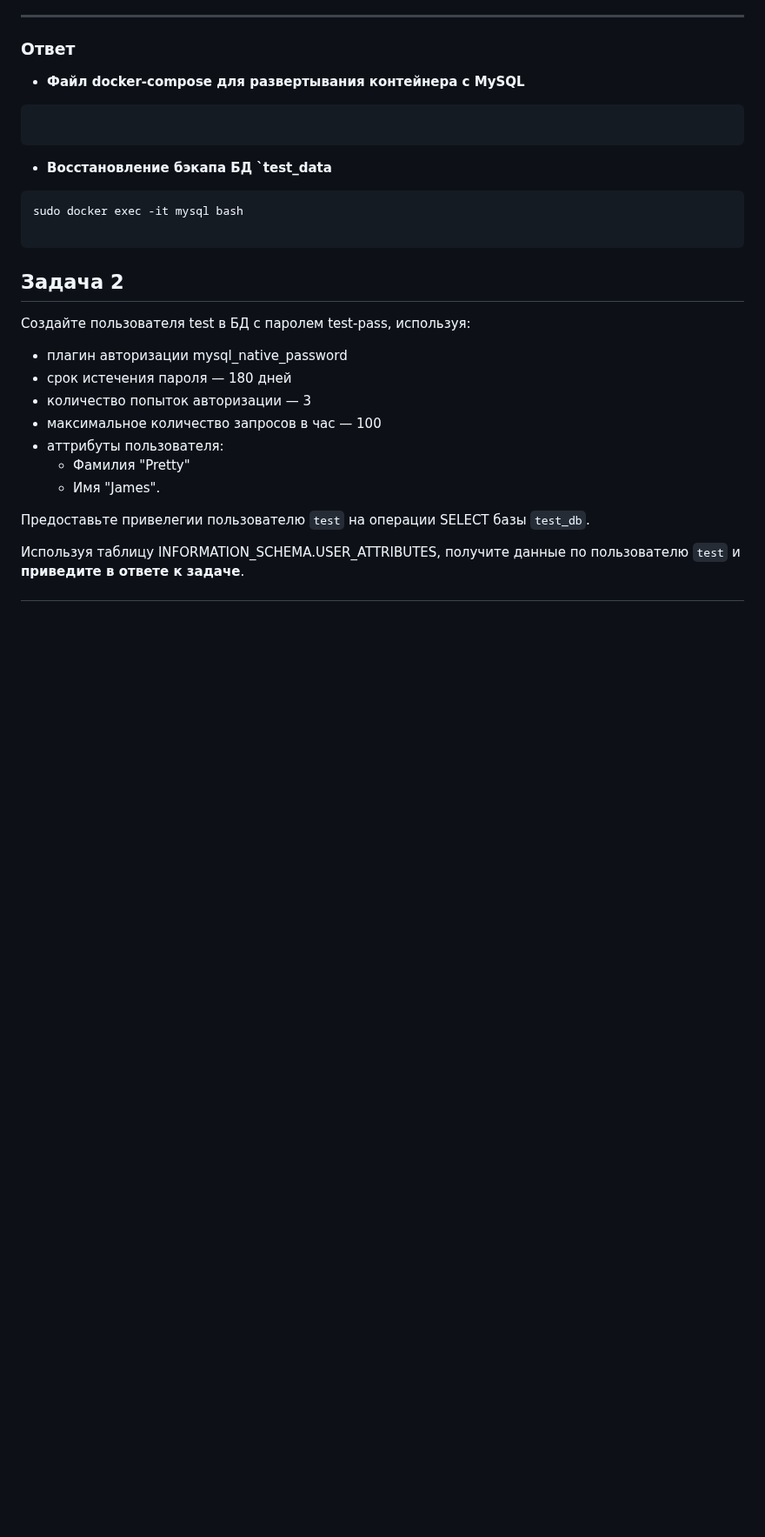
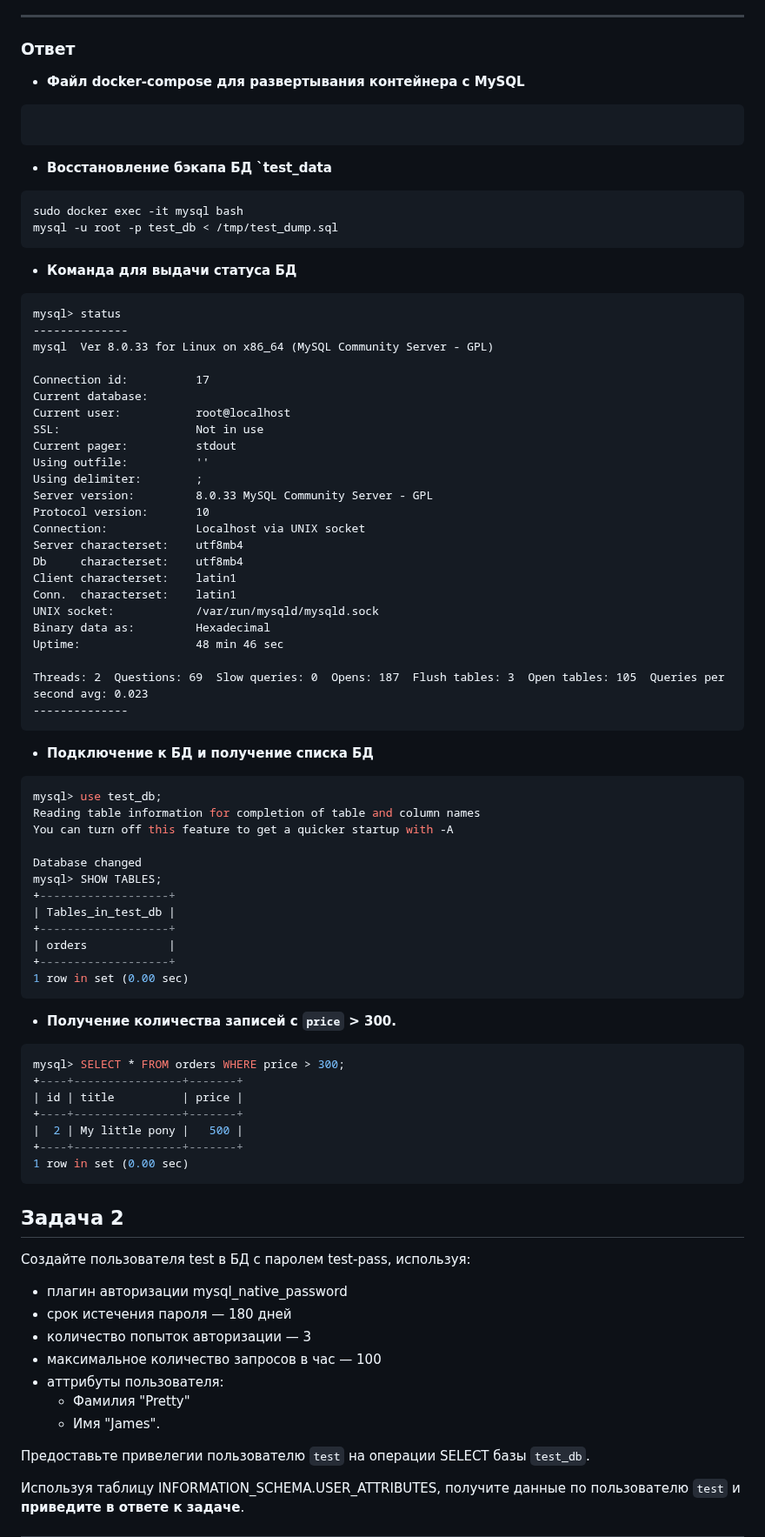
Before and after one commit to filipp761/Netology-DevOps, a Markdown page: 15-03.md, the part around the change. Shown at 87% size. Drawn GitHub-style; blank space fills up the shorter version.

````diff
--- a/15-03.md
+++ b/15-03.md
@@ -31,7 +31,59 @@ ____
 * **Восстановление бэкапа БД `test_data**
 ```
 sudo docker exec -it mysql bash
+mysql -u root -p test_db < /tmp/test_dump.sql
+```
+* **Команда для выдачи статуса БД**
+```
+mysql> status
+--------------
+mysql  Ver 8.0.33 for Linux on x86_64 (MySQL Community Server - GPL)
 
+Connection id:          17
+Current database:
+Current user:           root@localhost
+SSL:                    Not in use
+Current pager:          stdout
+Using outfile:          ''
+Using delimiter:        ;
+Server version:         8.0.33 MySQL Community Server - GPL
+Protocol version:       10
+Connection:             Localhost via UNIX socket
+Server characterset:    utf8mb4
+Db     characterset:    utf8mb4
+Client characterset:    latin1
+Conn.  characterset:    latin1
+UNIX socket:            /var/run/mysqld/mysqld.sock
+Binary data as:         Hexadecimal
+Uptime:                 48 min 46 sec
+
+Threads: 2  Questions: 69  Slow queries: 0  Opens: 187  Flush tables: 3  Open tables: 105  Queries per second avg: 0.023
+--------------
+```
+* **Подключение к БД и получение списка БД**
+```sql
+mysql> use test_db;
+Reading table information for completion of table and column names
+You can turn off this feature to get a quicker startup with -A
+
+Database changed
+mysql> SHOW TABLES;
++-------------------+
+| Tables_in_test_db |
++-------------------+
+| orders            |
++-------------------+
+1 row in set (0.00 sec)
+```
+* **Получение количества записей с `price` > 300.**
+```sql
+mysql> SELECT * FROM orders WHERE price > 300;
++----+----------------+-------+
+| id | title          | price |
++----+----------------+-------+
+|  2 | My little pony |   500 |
++----+----------------+-------+
+1 row in set (0.00 sec)
 ```
 
 ## Задача 2
````
